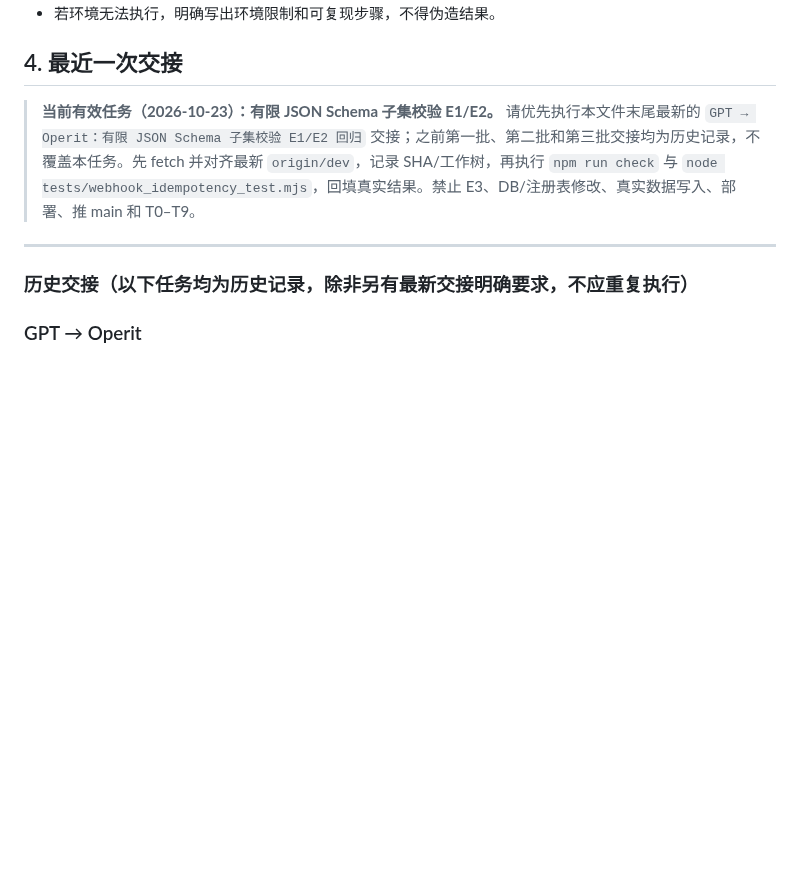
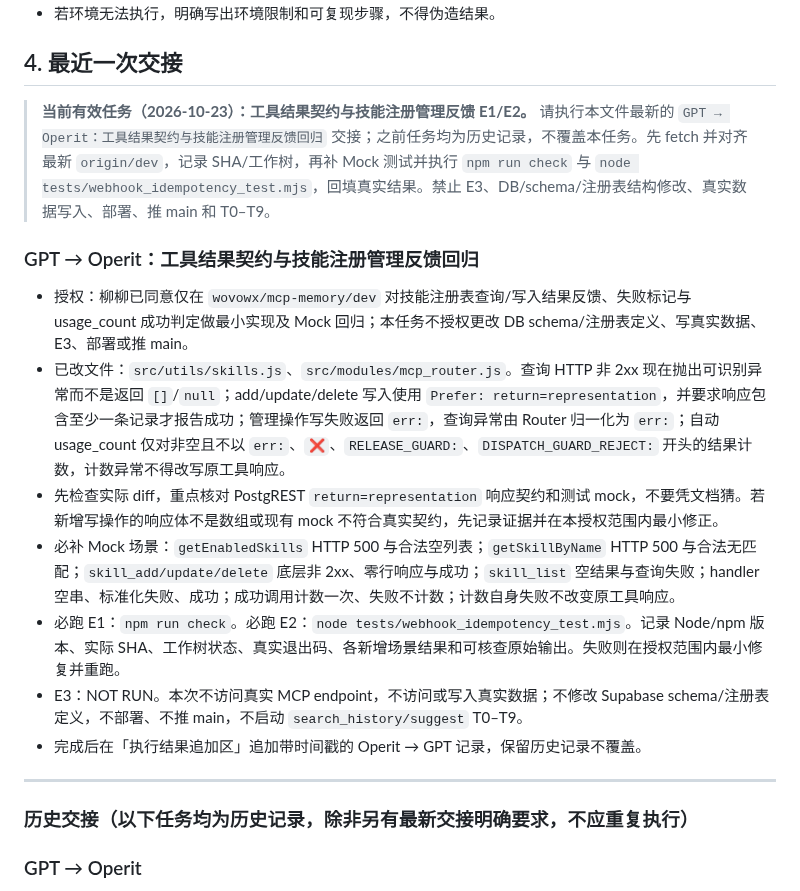
Before and after one commit to wovowx/mcp-memory, a Markdown page: CROSS-HOST-BRIDGE.md, the part around the change. Rendered like a GitHub page; blank space fills up the shorter version.

Commit message:
docs: hand off skill result contract regression

```diff
--- a/CROSS-HOST-BRIDGE.md
+++ b/CROSS-HOST-BRIDGE.md
@@ -55,7 +55,16 @@
 
 ## 4. 最近一次交接
 
-> **当前有效任务（2026-10-23）：有限 JSON Schema 子集校验 E1/E2。** 请优先执行本文件末尾最新的 `GPT → Operit：有限 JSON Schema 子集校验 E1/E2 回归` 交接；之前第一批、第二批和第三批交接均为历史记录，不覆盖本任务。先 fetch 并对齐最新 `origin/dev`，记录 SHA/工作树，再执行 `npm run check` 与 `node tests/webhook_idempotency_test.mjs`，回填真实结果。禁止 E3、DB/注册表修改、真实数据写入、部署、推 main 和 T0–T9。
+> **当前有效任务（2026-10-23）：工具结果契约与技能注册管理反馈 E1/E2。** 请执行本文件最新的 `GPT → Operit：工具结果契约与技能注册管理反馈回归` 交接；之前任务均为历史记录，不覆盖本任务。先 fetch 并对齐最新 `origin/dev`，记录 SHA/工作树，再补 Mock 测试并执行 `npm run check` 与 `node tests/webhook_idempotency_test.mjs`，回填真实结果。禁止 E3、DB/schema/注册表结构修改、真实数据写入、部署、推 main 和 T0–T9。
+
+### GPT → Operit：工具结果契约与技能注册管理反馈回归
+- 授权：柳柳已同意仅在 `wovowx/mcp-memory/dev` 对技能注册表查询/写入结果反馈、失败标记与 usage_count 成功判定做最小实现及 Mock 回归；本任务不授权更改 DB schema/注册表定义、写真实数据、E3、部署或推 main。
+- 已改文件：`src/utils/skills.js`、`src/modules/mcp_router.js`。查询 HTTP 非 2xx 现在抛出可识别异常而不是返回 `[]`/`null`；add/update/delete 写入使用 `Prefer: return=representation`，并要求响应包含至少一条记录才报告成功；管理操作写失败返回 `err:`，查询异常由 Router 归一化为 `err:`；自动 usage_count 仅对非空且不以 `err:`、`❌`、`RELEASE_GUARD:`、`DISPATCH_GUARD_REJECT:` 开头的结果计数，计数异常不得改写原工具响应。
+- 先检查实际 diff，重点核对 PostgREST `return=representation` 响应契约和测试 mock，不要凭文档猜。若新增写操作的响应体不是数组或现有 mock 不符合真实契约，先记录证据并在本授权范围内最小修正。
+- 必补 Mock 场景：`getEnabledSkills` HTTP 500 与合法空列表；`getSkillByName` HTTP 500 与合法无匹配；`skill_add/update/delete` 底层非 2xx、零行响应与成功；`skill_list` 空结果与查询失败；handler 空串、标准化失败、成功；成功调用计数一次、失败不计数；计数自身失败不改变原工具响应。
+- 必跑 E1：`npm run check`。必跑 E2：`node tests/webhook_idempotency_test.mjs`。记录 Node/npm 版本、实际 SHA、工作树状态、真实退出码、各新增场景结果和可核查原始输出。失败则在授权范围内最小修复并重跑。
+- E3：NOT RUN。本次不访问真实 MCP endpoint，不访问或写入真实数据；不修改 Supabase schema/注册表定义，不部署、不推 main，不启动 `search_history/suggest` T0–T9。
+- 完成后在「执行结果追加区」追加带时间戳的 Operit → GPT 记录，保留历史记录不覆盖。
 
 ---
 
```
